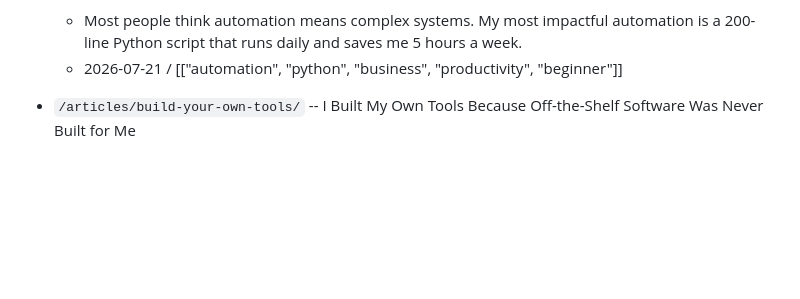
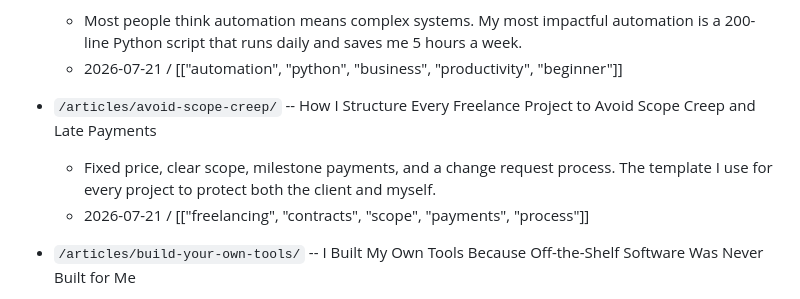
Before and after one commit to atheerium/atheerium.github.io, a Markdown page: INDEX.md, the part around the change. GitHub-like rendering; blank space fills up the shorter version.

Commit message:
Article: Avoid Scope Creep Freelance Projects

```diff
--- a/INDEX.md
+++ b/INDEX.md
@@ -29,6 +29,10 @@
 - `/articles/automation-200-lines/` -- I Automated Half My Business With 200 Lines of Python -- Here's What I Learned
   - Most people think automation means complex systems. My most impactful automation is a 200-line Python script that runs daily and saves me 5 hours a week.
   - 2026-07-21 / [["automation", "python", "business", "productivity", "beginner"]]
+
+- `/articles/avoid-scope-creep/` -- How I Structure Every Freelance Project to Avoid Scope Creep and Late Payments
+  - Fixed price, clear scope, milestone payments, and a change request process. The template I use for every project to protect both the client and myself.
+  - 2026-07-21 / [["freelancing", "contracts", "scope", "payments", "process"]]
 
 - `/articles/build-your-own-tools/` -- I Built My Own Tools Because Off-the-Shelf Software Was Never Built for Me
   - When you run a business outside the US/Europe, most SaaS doesn't fit. Here's why building your own tools is cheaper and faster than you think.
```
Also changed, not shown: 1 other file.
